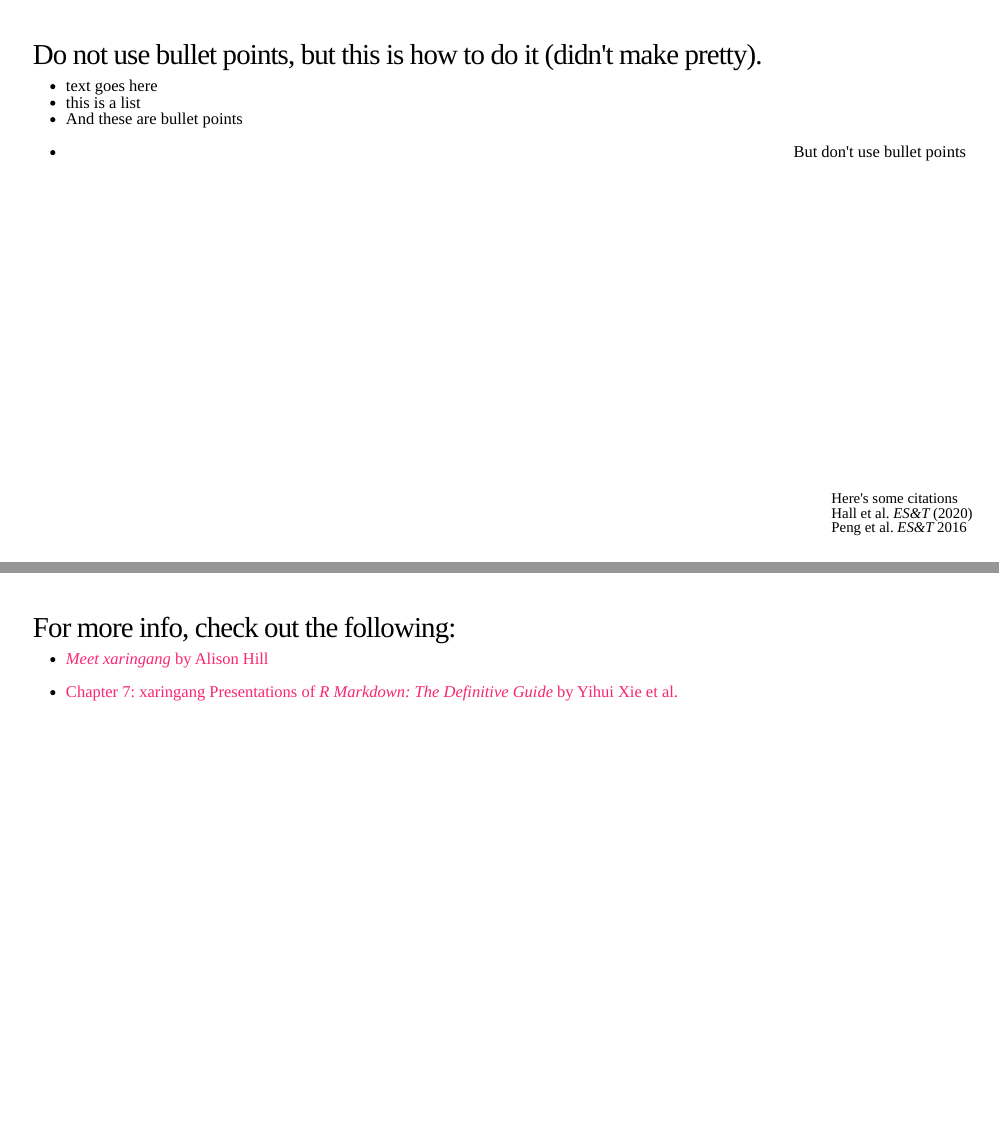
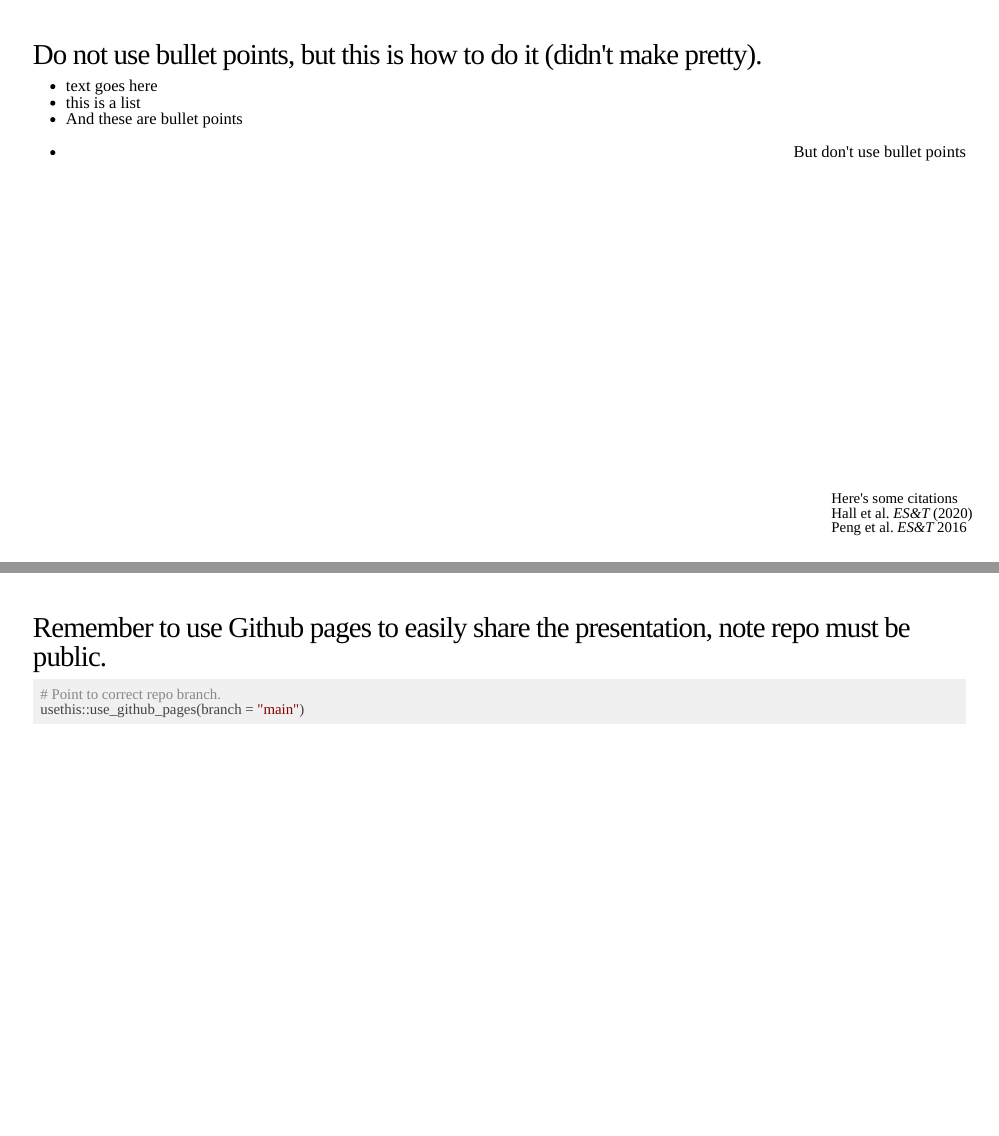
Before and after one commit to DavidRossHall/ccce-chem-ed, an R Markdown document (index.Rmd): pages 6 and 7 of 7 before the commit and pages 6 and 7 of 8 after it, joined at a grey line. The pictures show the slides in the output file index.html that the author committed with the source; the slides are laid out offline by our stand-in for remark.js, each with all of its steps uncovered, in fonts that may differ from those the slides ask for, and without slide numbers, shadows or browser add-ons; a font, style sheet, LaTeX package, included part or bibliography that could not be used is replaced or left out.

Commit message:
github pages.

````diff
--- a/index.Rmd
+++ b/index.Rmd
@@ -101,6 +101,16 @@ This is centered content.
 
 ---
 
+## Remember to use Github pages to easily share the presentation, note repo must be public.
+
+```r
+# Point to correct repo branch.
+usethis::use_github_pages(branch = "main")
+
+```
+
+---
+
 ## For more info, check out the following:
 
 - [*Meet xaringang* by Alison Hill](https://arm.rbind.io/slides/xaringan.html)
````
Also changed, not shown: index.html.
